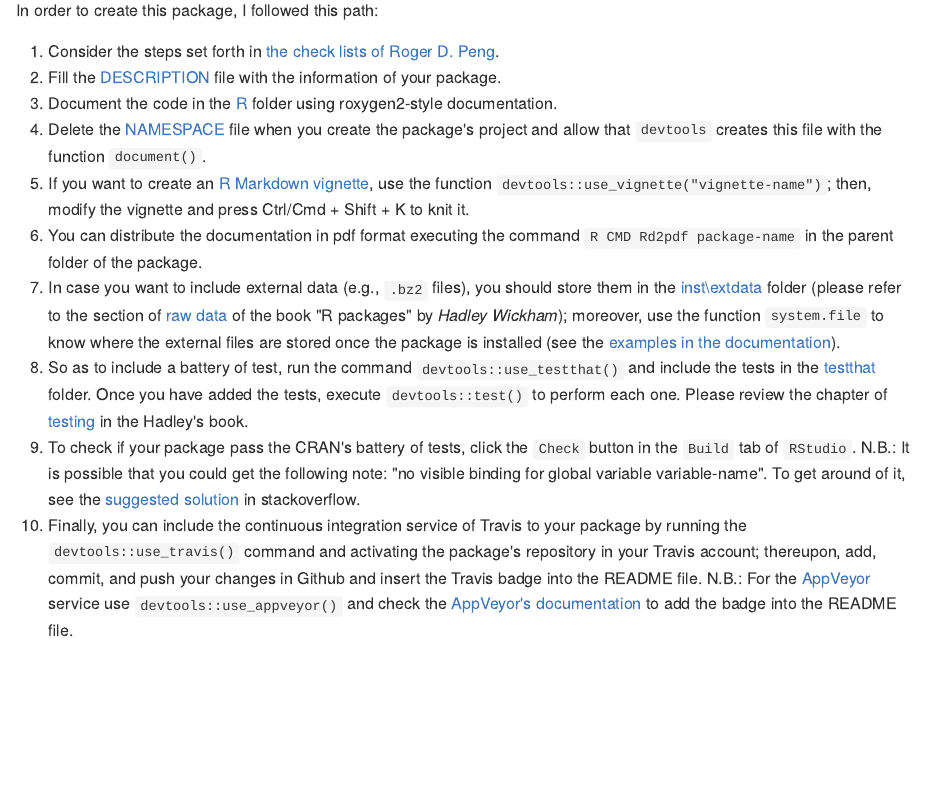
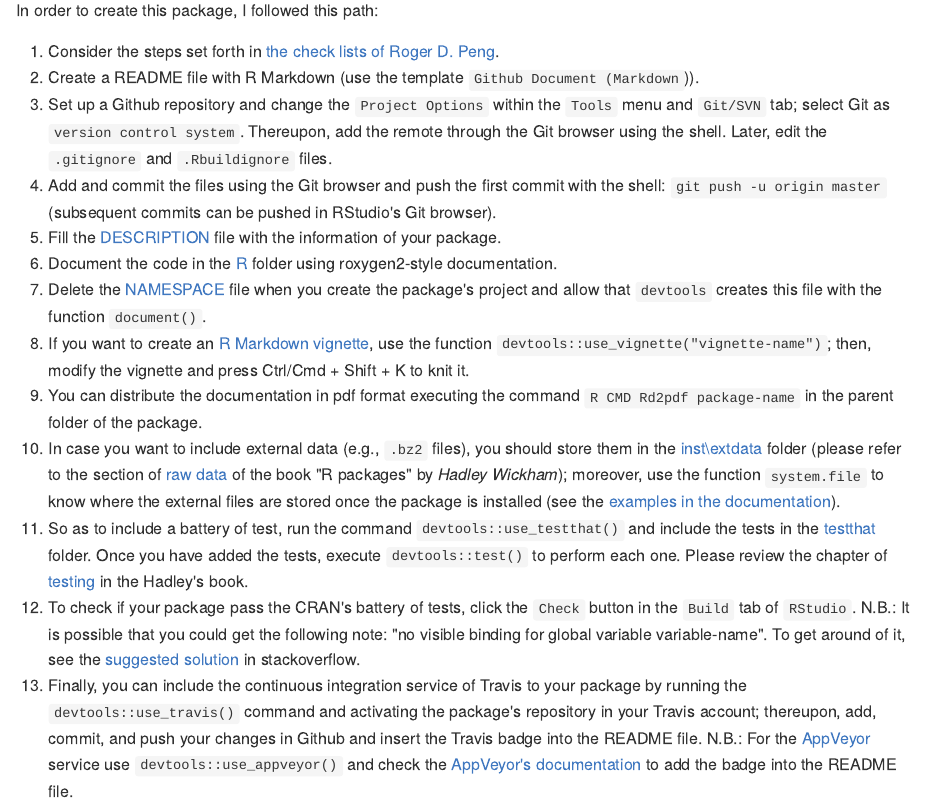
Before and after one commit to Cesar-Urteaga/rfars, an R Markdown document (README.Rmd): the page in a window 1100 px wide, from 890 px down. The pictures show the output file README.md that the author committed with the source, drawn offline in the style of GitHub; badge pictures from the web are left out.

Commit message:
Modifies the README file

```diff
--- a/README.Rmd
+++ b/README.Rmd
@@ -49,15 +49,18 @@ For this assessment, it was required to perform the following tasks:
 In order to create this package, I followed this path:
 
 1. Consider the steps set forth in [the check lists of Roger D. Peng](https://github.com/rdpeng/daprocedures/blob/master/README.md).
-2. Fill the [DESCRIPTION](DESCRIPTION) file with the information of your package.
-3. Document the code in the [R](./R) folder using roxygen2-style documentation.
-4. Delete the [NAMESPACE](NAMESPACE) file when you create the package's project and allow that `devtools` creates this file with the function `document()`.
-5. If you want to create an [R Markdown vignette](./vignettes/using-rfars.Rmd), use the function `devtools::use_vignette("vignette-name")`; then, modify the vignette and press Ctrl/Cmd + Shift + K to knit it.
-6. You can distribute the documentation in pdf format executing the command `R CMD Rd2pdf package-name` in the parent folder of the package.
-7. In case you want to include external data (e.g., `.bz2` files), you should store them in the [inst\\extdata](./inst/extdata) folder (please refer to the section of [raw data](http://r-pkgs.had.co.nz/data.html#data-extdata) of the book "R packages" by *Hadley Wickham*); moreover, use the function `system.file` to know where the external files are stored once the package is installed (see the [examples in the documentation](https://raw.githubusercontent.com/Cesar-Urteaga/rfars/master/R/fars_functions.R)).
-8. So as to include a battery of test, run the command `devtools::use_testthat()` and include the tests in the [testthat](./tests/testthat) folder.  Once you have added the tests, execute `devtools::test()` to perform each one.  Please review the chapter of [testing](http://r-pkgs.had.co.nz/tests.html) in the Hadley's book.
-9. To check if your package pass the CRAN's battery of tests, click the `Check` button in the `Build` tab of `RStudio`.  N.B.: It is possible that you could get the following note: "no visible binding for global variable variable-name".  To get around of it, see the [suggested solution](https://stackoverflow.com/a/17807914) in stackoverflow.
-10. Finally, you can include the continuous integration service of Travis to your package by running the `devtools::use_travis()` command and activating the package's repository in your Travis account; thereupon, add, commit, and push your changes in Github and insert the Travis badge into the README file.  N.B.: For the [AppVeyor](https://www.appveyor.com/) service use `devtools::use_appveyor()` and check the [AppVeyor's documentation](https://www.appveyor.com/docs/status-badges/#badges-for-projects-with-public-repositories-on-github-and-bitbucket) to add the badge into the README file.
+2. Create a README file with R Markdown (use the template `Github Document (Markdown`)).
+3. Set up a Github repository and change the `Project Options` within the `Tools` menu and `Git/SVN` tab; select Git as `version control system`.  Thereupon, add the remote through the Git browser using the shell.  Later, edit the `.gitignore` and `.Rbuildignore` files.
+4. Add and commit the files using the Git browser and push the first commit with the shell: `git push -u origin master` (subsequent commits can be pushed in RStudio's Git browser).
+5. Fill the [DESCRIPTION](DESCRIPTION) file with the information of your package.
+6. Document the code in the [R](./R) folder using roxygen2-style documentation.
+7. Delete the [NAMESPACE](NAMESPACE) file when you create the package's project and allow that `devtools` creates this file with the function `document()`.
+8. If you want to create an [R Markdown vignette](./vignettes/using-rfars.Rmd), use the function `devtools::use_vignette("vignette-name")`; then, modify the vignette and press Ctrl/Cmd + Shift + K to knit it.
+9. You can distribute the documentation in pdf format executing the command `R CMD Rd2pdf package-name` in the parent folder of the package.
+10. In case you want to include external data (e.g., `.bz2` files), you should store them in the [inst\\extdata](./inst/extdata) folder (please refer to the section of [raw data](http://r-pkgs.had.co.nz/data.html#data-extdata) of the book "R packages" by *Hadley Wickham*); moreover, use the function `system.file` to know where the external files are stored once the package is installed (see the [examples in the documentation](https://raw.githubusercontent.com/Cesar-Urteaga/rfars/master/R/fars_functions.R)).
+11. So as to include a battery of test, run the command `devtools::use_testthat()` and include the tests in the [testthat](./tests/testthat) folder.  Once you have added the tests, execute `devtools::test()` to perform each one.  Please review the chapter of [testing](http://r-pkgs.had.co.nz/tests.html) in the Hadley's book.
+12. To check if your package pass the CRAN's battery of tests, click the `Check` button in the `Build` tab of `RStudio`.  N.B.: It is possible that you could get the following note: "no visible binding for global variable variable-name".  To get around of it, see the [suggested solution](https://stackoverflow.com/a/17807914) in stackoverflow.
+13. Finally, you can include the continuous integration service of Travis to your package by running the `devtools::use_travis()` command and activating the package's repository in your Travis account; thereupon, add, commit, and push your changes in Github and insert the Travis badge into the README file.  N.B.: For the [AppVeyor](https://www.appveyor.com/) service use `devtools::use_appveyor()` and check the [AppVeyor's documentation](https://www.appveyor.com/docs/status-badges/#badges-for-projects-with-public-repositories-on-github-and-bitbucket) to add the badge into the README file.
 
 ## R session
 
```
Also changed, not shown: README.md.
